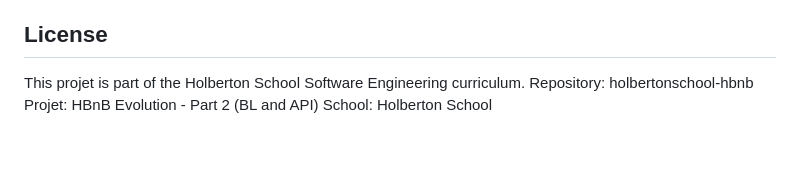
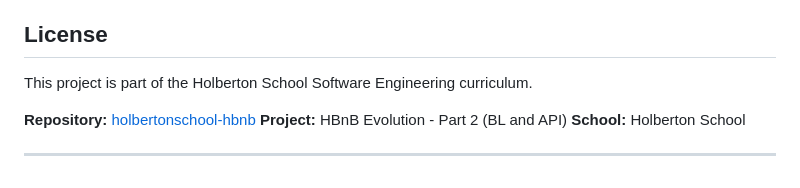
Before and after one commit to Nomen-collab/holbertonschool-hbnb, a Markdown page: part2/README.md, the part around the change. GitHub-like rendering; blank space fills up the shorter version.

```diff
--- a/part2/README.md
+++ b/part2/README.md
@@ -220,7 +220,10 @@ We will review your Pull Request as soon as possible. Thank you in advance for y
 
 ## License
 
-This projet is part of the Holberton School Software Engineering curriculum.
-Repository: holbertonschool-hbnb
-Projet: HBnB Evolution - Part 2 (BL and API)
-School: Holberton School
+This project is part of the Holberton School Software Engineering curriculum.
+
+**Repository:** [holbertonschool-hbnb](https://github.com/Dirimo/holbertonschool-hbnb)
+**Project:** HBnB Evolution - Part 2 (BL and API)
+**School:** Holberton School
+
+---
```
